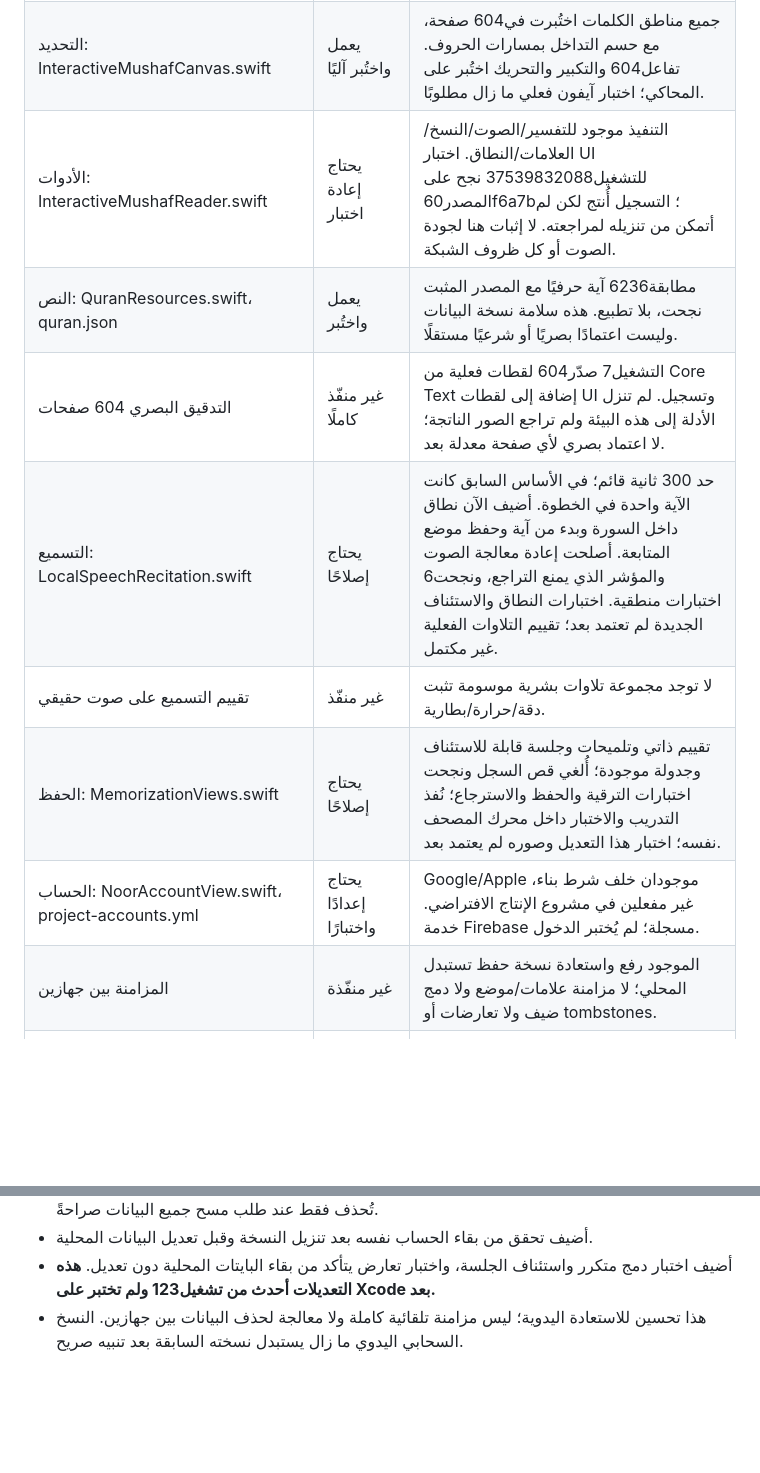
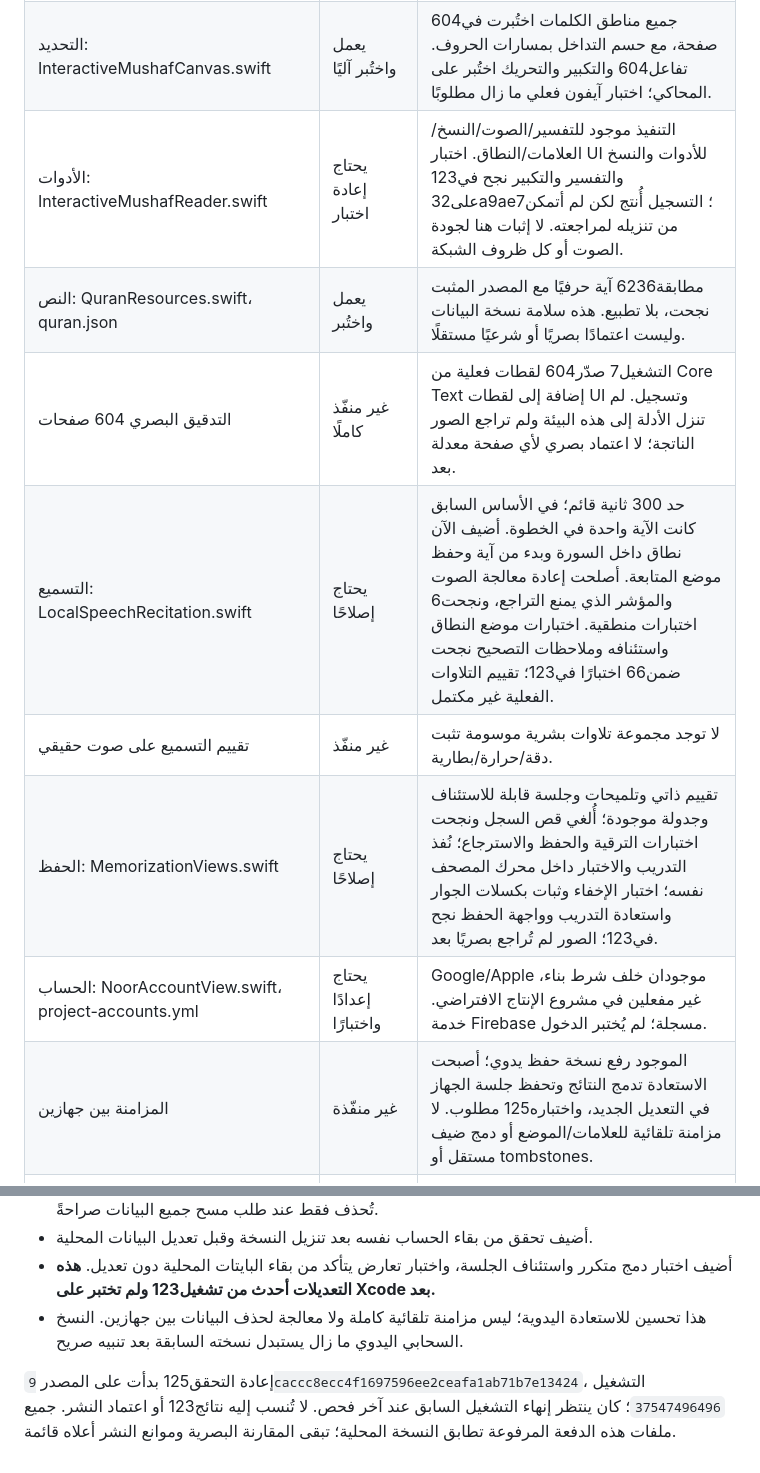
Before and after one commit to saud1596x/norAlroh, a Markdown page: release/PRODUCTION-EXECUTION-20261007.md, 2 parts joined by grey strips. Drawn GitHub-style; blank space fills up the shorter version.

Commit message:
Distinguish passed native tests from pending restore merge and remaining publication work

```diff
--- a/release/PRODUCTION-EXECUTION-20261007.md
+++ b/release/PRODUCTION-EXECUTION-20261007.md
@@ -10,14 +10,14 @@
 |---|---|---|
 | المصحف: InteractiveMushafCanvas.swift | يحتاج إصلاحًا | أصلح توزيع العناوين والبسملة وفق حدود الحبر. فحص604 صفحة داخل iOS نجح؛ المطابقة البصرية للطبعة والهوامش لم تعتمد بعد. |
 | التحديد: InteractiveMushafCanvas.swift | يعمل واختُبر آليًا | جميع مناطق الكلمات اختُبرت في604 صفحة، مع حسم التداخل بمسارات الحروف. تفاعل604 والتكبير والتحريك اختُبر على المحاكي؛ اختبار آيفون فعلي ما زال مطلوبًا. |
-| الأدوات: InteractiveMushafReader.swift | يحتاج إعادة اختبار | التنفيذ موجود للتفسير/الصوت/النسخ/العلامات/النطاق. اختبار UI للتشغيل37539832088 نجح على المصدر60f6a7b؛ التسجيل أُنتج لكن لم أتمكن من تنزيله لمراجعته. لا إثبات هنا لجودة الصوت أو كل ظروف الشبكة. |
+| الأدوات: InteractiveMushafReader.swift | يحتاج إعادة اختبار | التنفيذ موجود للتفسير/الصوت/النسخ/العلامات/النطاق. اختبار UI للأدوات والنسخ والتفسير والتكبير نجح في123 على32a9ae7؛ التسجيل أُنتج لكن لم أتمكن من تنزيله لمراجعته. لا إثبات هنا لجودة الصوت أو كل ظروف الشبكة. |
 | النص: QuranResources.swift، quran.json | يعمل واختُبر | مطابقة6236 آية حرفيًا مع المصدر المثبت نجحت، بلا تطبيع. هذه سلامة نسخة البيانات وليست اعتمادًا بصريًا أو شرعيًا مستقلًا. |
 | التدقيق البصري 604 صفحات | غير منفّذ كاملًا | التشغيل7 صدّر604 لقطات فعلية من Core Text إضافة إلى لقطات UI وتسجيل. لم تنزل الأدلة إلى هذه البيئة ولم تراجع الصور الناتجة؛ لا اعتماد بصري لأي صفحة معدلة بعد. |
-| التسميع: LocalSpeechRecitation.swift | يحتاج إصلاحًا | حد 300 ثانية قائم؛ في الأساس السابق كانت الآية واحدة في الخطوة. أضيف الآن نطاق داخل السورة وبدء من آية وحفظ موضع المتابعة. أصلحت إعادة معالجة الصوت والمؤشر الذي يمنع التراجع، ونجحت6 اختبارات منطقية. اختبارات النطاق والاستئناف الجديدة لم تعتمد بعد؛ تقييم التلاوات الفعلية غير مكتمل. |
+| التسميع: LocalSpeechRecitation.swift | يحتاج إصلاحًا | حد 300 ثانية قائم؛ في الأساس السابق كانت الآية واحدة في الخطوة. أضيف الآن نطاق داخل السورة وبدء من آية وحفظ موضع المتابعة. أصلحت إعادة معالجة الصوت والمؤشر الذي يمنع التراجع، ونجحت6 اختبارات منطقية. اختبارات موضع النطاق واستئنافه وملاحظات التصحيح نجحت ضمن66 اختبارًا في123؛ تقييم التلاوات الفعلية غير مكتمل. |
 | تقييم التسميع على صوت حقيقي | غير منفّذ | لا توجد مجموعة تلاوات بشرية موسومة تثبت دقة/حرارة/بطارية. |
-| الحفظ: MemorizationViews.swift | يحتاج إصلاحًا | تقييم ذاتي وتلميحات وجلسة قابلة للاستئناف وجدولة موجودة؛ أُلغي قص السجل ونجحت اختبارات الترقية والحفظ والاسترجاع؛ نُفذ التدريب والاختبار داخل محرك المصحف نفسه؛ اختبار هذا التعديل وصوره لم يعتمد بعد. |
+| الحفظ: MemorizationViews.swift | يحتاج إصلاحًا | تقييم ذاتي وتلميحات وجلسة قابلة للاستئناف وجدولة موجودة؛ أُلغي قص السجل ونجحت اختبارات الترقية والحفظ والاسترجاع؛ نُفذ التدريب والاختبار داخل محرك المصحف نفسه؛ اختبار الإخفاء وثبات بكسلات الجوار واستعادة التدريب وواجهة الحفظ نجح في123؛ الصور لم تُراجع بصريًا بعد. |
 | الحساب: NoorAccountView.swift، project-accounts.yml | يحتاج إعدادًا واختبارًا | Google/Apple موجودان خلف شرط بناء، غير مفعلين في مشروع الإنتاج الافتراضي. خدمة Firebase مسجلة؛ لم يُختبر الدخول. |
-| المزامنة بين جهازين | غير منفّذة | الموجود رفع واستعادة نسخة حفظ تستبدل المحلي؛ لا مزامنة علامات/موضع ولا دمج ضيف ولا تعارضات أو tombstones. |
+| المزامنة بين جهازين | غير منفّذة | الموجود رفع نسخة حفظ يدوي؛ أصبحت الاستعادة تدمج النتائج وتحفظ جلسة الجهاز في التعديل الجديد، واختباره125 مطلوب. لا مزامنة تلقائية للعلامات/الموضع أو دمج ضيف مستقل أو tombstones. |
 | Widgets: NoorWidgets/، NoorWidgetShared/، NoorWidgetBridge.swift، project.yml | منفّذة مبدئيًا، تحتاج إصلاحًا/اختبارًا | أضيف هدف WidgetKit وست أدوات وApp Group ومحرك مواقيت مشترك وروابط فتح. بناء الامتداد نجح وثلاثة اختبارات للبيانات والمواقيت وروابط الفتح نجحت؛ ظهوره على شاشة النظام والتوقيع والجهاز لم تُعتمد بعد. |
 | الحجب: NoorFocus* | يحتاج موافقة وتوقيع واختبار جهاز | Apple استلمت طلب entitlement؛ لا دليل اعتماد توزيع حتى الآن. |
 | المصادر: FeatureViews.swift، release/legal-content.json | يحتاج استبدال موارد/إذن | المصادر أعيدت باسم التراخيص وما زال مسارها متاحًا. Tanzil وQF يشترطان نسبة؛ حذفها مع بقاء المورد لا يحقق طلب المستخدم. |
@@ -97,3 +97,6 @@
 - أضيف تحقق من بقاء الحساب نفسه بعد تنزيل النسخة وقبل تعديل البيانات المحلية.
 - أضيف اختبار دمج متكرر واستئناف الجلسة، واختبار تعارض يتأكد من بقاء البايتات المحلية دون تعديل. **هذه التعديلات أحدث من تشغيل123 ولم تختبر على Xcode بعد.**
 - هذا تحسين للاستعادة اليدوية؛ ليس مزامنة تلقائية كاملة ولا معالجة لحذف البيانات بين جهازين. النسخ السحابي اليدوي ما زال يستبدل نسخته السابقة بعد تنبيه صريح.
+
+
+إعادة التحقق125 بدأت على المصدر `9caccc8ecc4f1697596ee2ceafa1ab71b7e13424`، التشغيل `37547496496`؛ كان ينتظر إنهاء التشغيل السابق عند آخر فحص. لا تُنسب إليه نتائج123 أو اعتماد النشر. جميع ملفات هذه الدفعة المرفوعة تطابق النسخة المحلية؛ تبقى المقارنة البصرية وموانع النشر أعلاه قائمة.
```
